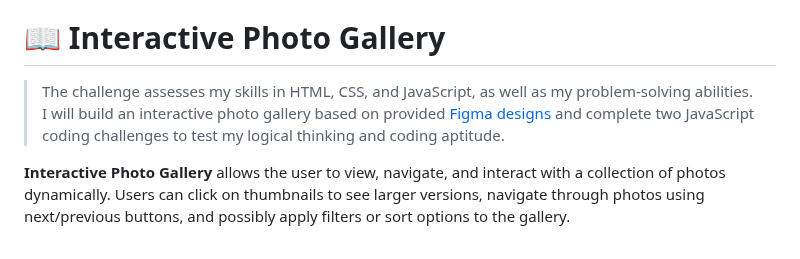
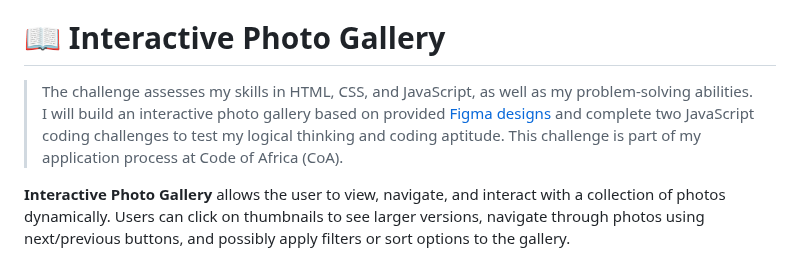
Before and after one commit to Olivier-Kango/coa_take_home_challenge, a Markdown page: README.md, the part around the change. GitHub-like rendering.

Commit message:
Add CoA details in the ReadMe

```diff
--- a/README.md
+++ b/README.md
@@ -37,7 +37,7 @@
 
 # 📖 Interactive Photo Gallery <a id="about-project"></a>
 
->  The challenge assesses my skills in HTML, CSS, and JavaScript, as well as my problem-solving abilities. I will build an interactive photo gallery based on provided [Figma designs](https://www.figma.com/design/XF6xlvvHBv12WFveDjVoso/COA-Take-home-Challenge?node-id=0-1&t=Vf51V3iQYoBTI2G3-0) and complete two JavaScript coding challenges to test my logical thinking and coding aptitude.
+>  The challenge assesses my skills in HTML, CSS, and JavaScript, as well as my problem-solving abilities. I will build an interactive photo gallery based on provided [Figma designs](https://www.figma.com/design/XF6xlvvHBv12WFveDjVoso/COA-Take-home-Challenge?node-id=0-1&t=Vf51V3iQYoBTI2G3-0) and complete two JavaScript coding challenges to test my logical thinking and coding aptitude. This challenge is part of my application process at Code of Africa (CoA).
 
 **Interactive Photo Gallery** allows the user to view, navigate, and interact with a collection of photos dynamically. Users can click on thumbnails to see larger versions, navigate through photos using next/previous buttons, and possibly apply filters or sort options to the gallery.
 
```
